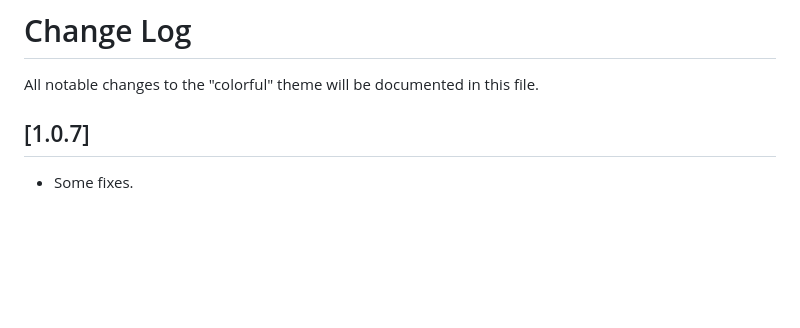
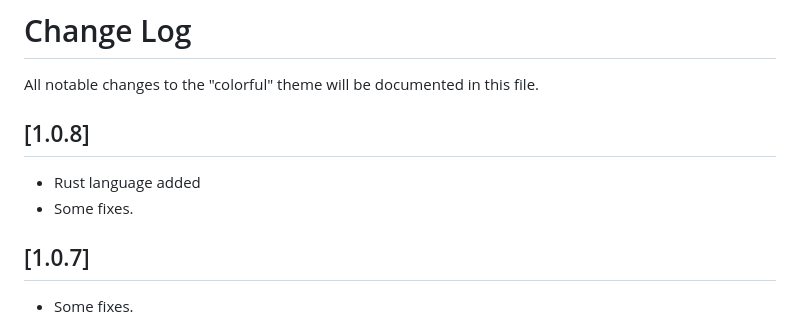
Before and after one commit to b3hr4d/Colorful-VSCode-DarkPlus, a Markdown page: CHANGELOG.md, the part around the change. GitHub-like rendering; blank space fills up the shorter version.

```diff
--- a/CHANGELOG.md
+++ b/CHANGELOG.md
@@ -1,6 +1,11 @@
 # Change Log
 
 All notable changes to the "colorful" theme will be documented in this file.
+
+## [1.0.8]
+
+- Rust language added
+- Some fixes.
 
 ## [1.0.7]
 
```
Also changed, not shown: README.md (+4 -0 lines), rust.png (added), 3 other files.
